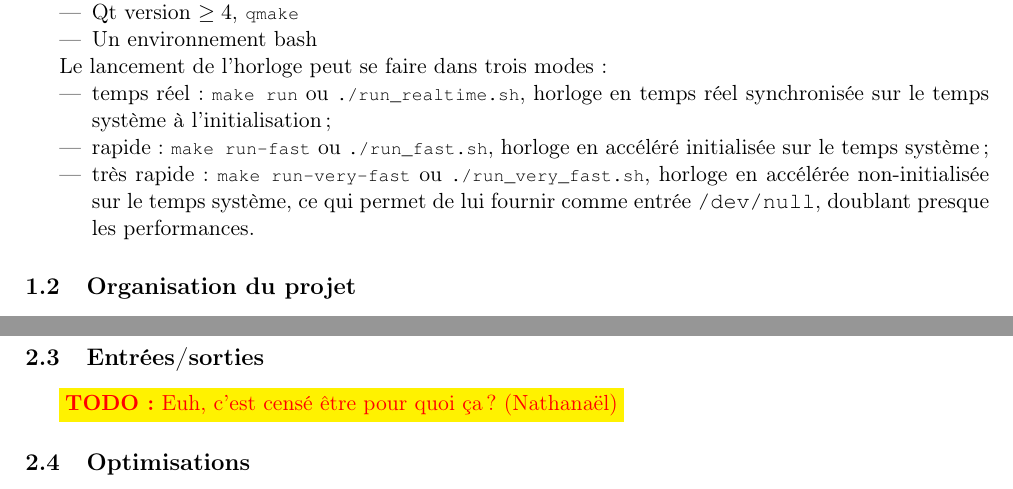
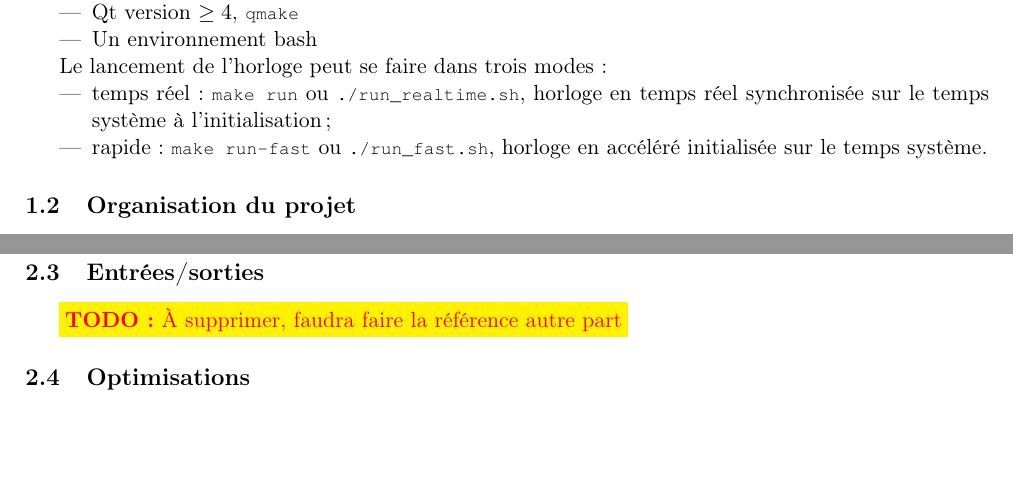
Before and after one commit to tobast/sysdig-full, a LaTeX paper (report_final/report.tex): two parts of pages 2 and 3 of 6, joined at a grey line, cut so that both start at the same text, the shorter picture padded with empty space. Compiled offline with pdfLaTeX.

Commit message:
1/13 cycles

```diff
--- a/report_final/report.tex
+++ b/report_final/report.tex
@@ -62,8 +62,7 @@ La compilation de toutes les composantes du projet s'effectue simplement par un
 Le lancement de l'horloge peut se faire dans trois modes~:
 \begin{itemize}
 \item temps réel~: \lstbash{make run} ou \lstbash{./run_realtime.sh}, horloge en temps réel synchronisée sur le temps système à l'initialisation~;
-\item rapide~: \lstbash{make run-fast} ou \lstbash{./run_fast.sh}, horloge en accéléré initialisée sur le temps système~;
-\item très rapide~: \lstbash{make run-very-fast} ou \lstbash{./run_very_fast.sh}, horloge en accélérée non-initialisée sur le temps système, ce qui permet de lui fournir comme entrée \texttt{/dev/null}, doublant presque les performances.
+\item rapide~: \lstbash{make run-fast} ou \lstbash{./run_fast.sh}, horloge en accéléré initialisée sur le temps système.
 \end{itemize}
 
 \subsection{Organisation du projet}
@@ -125,7 +124,7 @@ contenant l'état initial de la \textsc{rom}.
 \subsection{Fonctionnement}
 
 \subsection{Entrées/sorties} \label{ssec:compilo_io}
-\todo{Euh, c'est censé être pour quoi ça~? (Nathanaël)}
+\todo{À supprimer, faudra faire la référence autre part}
 
 \subsection{Optimisations}
 \todo{Parce que ça a beau être dégueu, ça a la classe d'en parler :D}
```
Also changed, not shown: report_final/report.tex (2 more changed lines), 1 other file.
